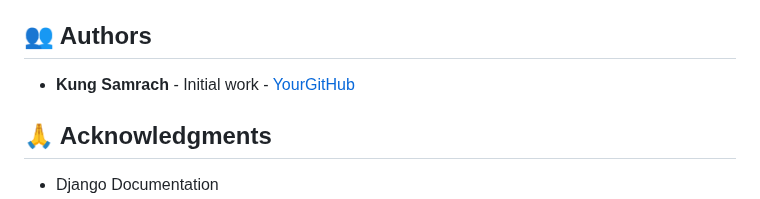
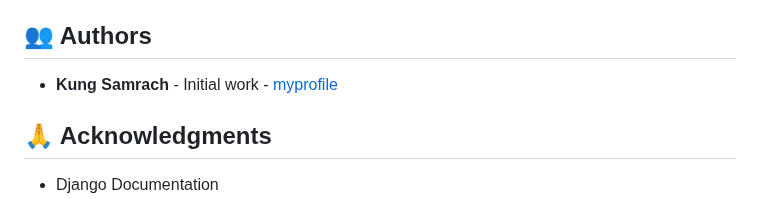
Before and after one commit to samrachkung/Django-Web-service-REST-API-e-commerce-clothes-shop, a Markdown page: README.MD, the part around the change. Rendered like a GitHub page.

```diff
--- a/README.MD
+++ b/README.MD
@@ -462,7 +462,7 @@ This project is licensed under the MIT License - see the [LICENSE](LICENSE) file
 
 ## 👥 Authors
 
-- **Kung Samrach** - Initial work - [YourGitHub](https://github.com/samrachkung)
+- **Kung Samrach** - Initial work - [myprofile](https://github.com/samrachkung)
 
 ## 🙏 Acknowledgments
 
```
